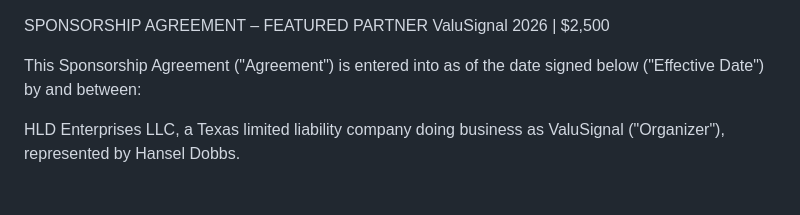
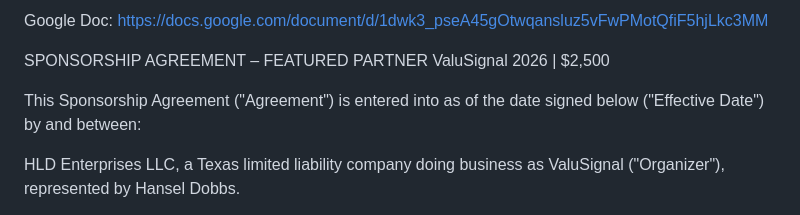
Before and after one commit to Elopezsu/ClaudeCodeTest, a Markdown page: ValuSignal2026-SponsorAgreement-Featured.md, the part around the change. Drawn GitHub-style.

```diff
--- a/ValuSignal2026-SponsorAgreement-Featured.md
+++ b/ValuSignal2026-SponsorAgreement-Featured.md
@@ -1,3 +1,5 @@
+Google Doc: https://docs.google.com/document/d/1dwk3_pseA45gOtwqansluz5vFwPMotQfiF5hjLkc3MM
+
 SPONSORSHIP AGREEMENT – FEATURED PARTNER
 ValuSignal 2026 | $2,500
 
```
Also changed, not shown: ValuSignal2026-SponsorAgreement-Core.md (+2 -0 lines), ValuSignal2026-SponsorAgreement-Title.md (+2 -0 lines).
